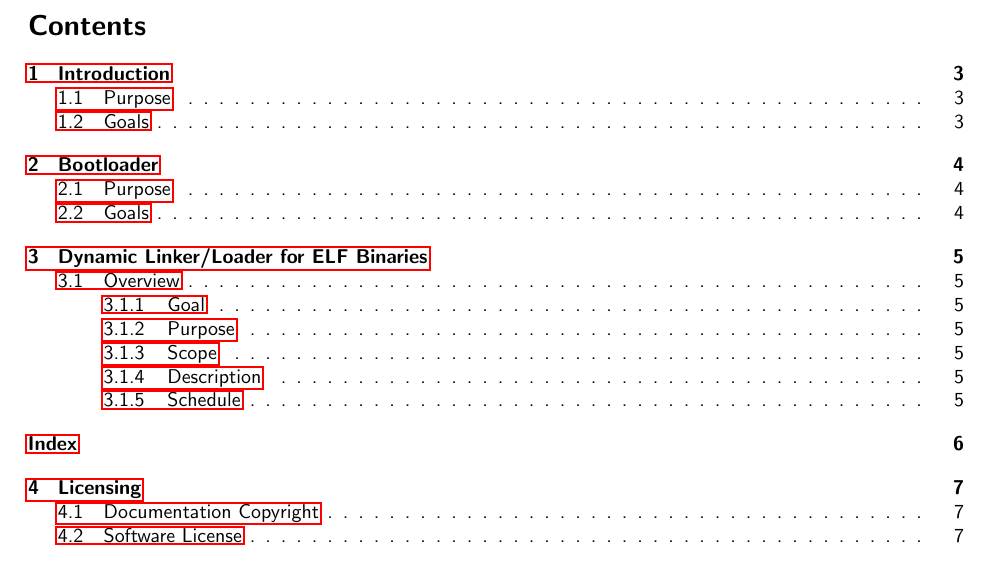
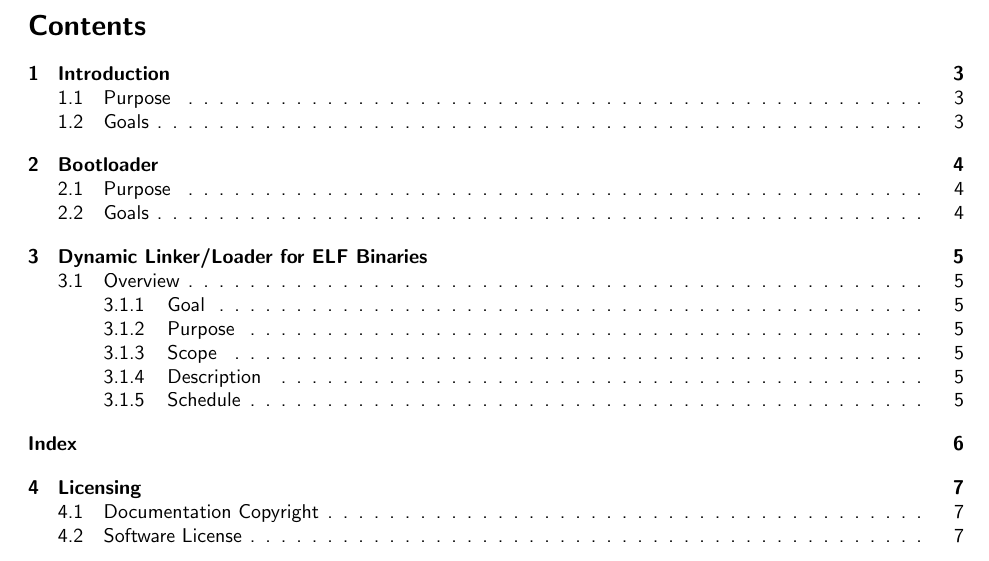
Before and after one commit to klange/toaruos, a LaTeX document (docs/core.tex): part of page 2 of 7, cut so that both start at the same text. Compiled offline with pdfLaTeX.

Commit message:
[docs] Remove borders from toc links

```diff
--- a/docs/core.tex
+++ b/docs/core.tex
@@ -28,9 +28,7 @@
     pdftitle={\toarutitle},
     pdfauthor={\toaruautho},
     pdfkeywords={toaruos, kernel, development, documentation},
-    bookmarksnumbered,
-    pdfstartview={FitH},
-    urlcolor=cyan,
+    linkbordercolor=1 1 1,
 }
 
 % Enable indexing
```
